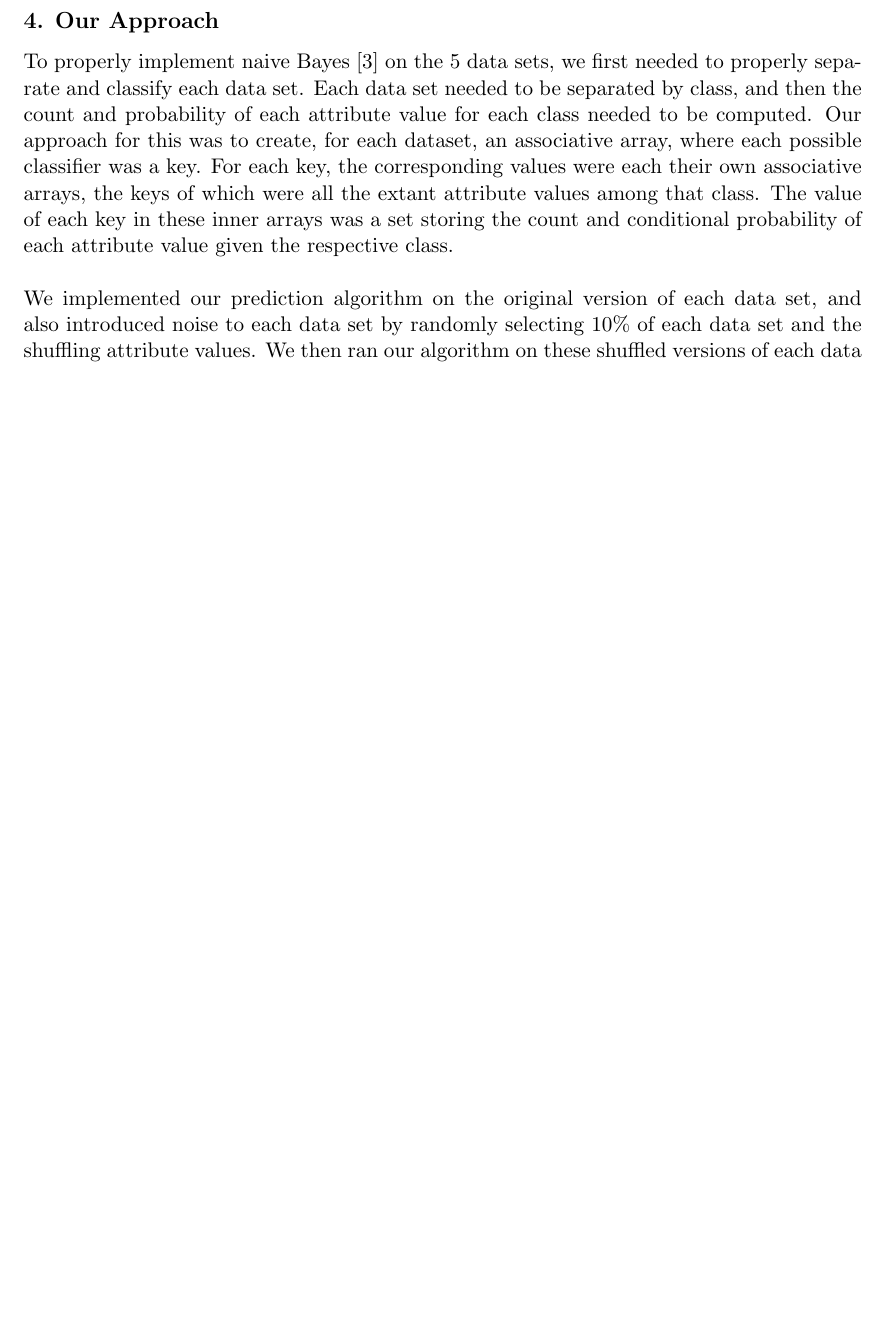
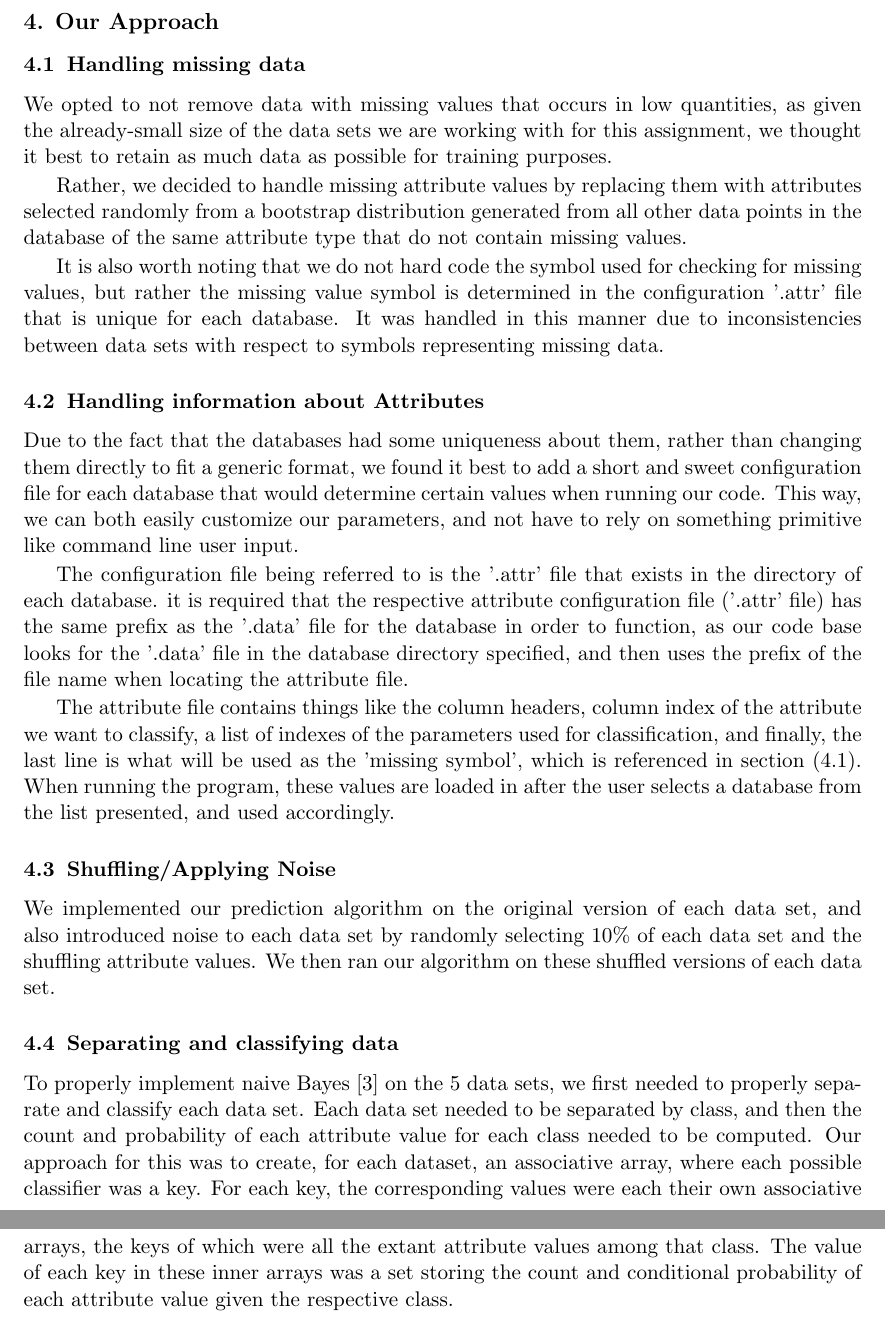
Before and after one commit to Geo3ngel/CSCI-447-Project-1, a LaTeX paper (paper/paper.tex): part of page 3 of 5 before the commit and two parts of pages 3 and 4 of 6 after it, the two joined at a grey line, cut so that both start at the same text, the shorter picture padded with empty space. Compiled offline with pdfLaTeX.

Commit message:
Updated formatting and added a lot.

```diff
--- a/paper/paper.tex
+++ b/paper/paper.tex
@@ -82,10 +82,22 @@ Our hypotheses for each data set are as follows: \\ \\
 Per the instructions of the assignment, we implemented the naive Bayes algorithm on the 5 provided data sets. Given some example $x \in X$, where $X$ is our data set, naive Bayes predicts the correct class $c$ of $x$ by computing the probabilities of each possible classification for $x$. For class $c$, the probability is denoted as $P(c | a_1, a_2,...,a_d)$ where $a_k$ denotes one of $d$ attribute values in $x$. To compute this probability for each class $c$, the probabilities of each attribute value are computed. For each attribute value $a_k$, we compute $P(c) * \prod^d_{i=0} P(a_i | c)$, where $P(c)$ is the probability of an attribute being classified as class $c$. To predict the correct class for $x$ we compute $\underset{c \in C}{\mathrm{argmax}}$ $P(c) * \prod^d_{i=0} P(a_i | c)$.
 
 \section{Our Approach}
-% Preprocessing
+\subsection{Handling missing data}
+ We opted to not remove data with missing values that occurs in low quantities, as given the already-small size of the data sets we are working with for this assignment, we thought it best to retain as much data as possible for training purposes.
 
+Rather, we decided to handle missing attribute values by replacing them with attributes selected randomly from a bootstrap distribution generated from all other data points in the database of the same attribute type that do not contain missing values.
 
-% Separating and classifying data
+It is also worth noting that we do not hard code the symbol used for checking for missing values, but rather the missing value symbol is determined in the configuration '.attr' file that is unique for each database. It was handled in this manner due to inconsistencies between data sets with respect to symbols representing missing data.
+
+\subsection{Handling information about Attributes}
+Due to the fact that the databases had some uniqueness about them, rather than changing them directly to fit a generic format, we found it best to add a short and sweet configuration file for each database that would determine certain values when running our code. This way, we can both easily customize our parameters, and not have to rely on something primitive like command line user input.
+
+The configuration file being referred to is the '.attr' file that exists in the directory of each database. it is required that the respective attribute configuration file ('.attr' file) has the same prefix as the '.data' file for the database in order to function, as our code base looks for the '.data' file in the database directory specified, and then uses the prefix of the file name when locating the attribute file.
+
+The attribute file contains things like the column headers, column index of the attribute we want to classify, a list of indexes of the parameters used for classification, and finally, the last line is what will be used as the 'missing symbol', which is referenced in section (4.1). When running the program, these values are loaded in after the user selects a database from the list presented, and used accordingly.
+
+\subsection{Shuffling/Applying Noise}
+We implemented our prediction algorithm on the original version of each data set, and also introduced noise to each data set by randomly selecting 10\% of each data set and the shuffling attribute values. We then ran our algorithm on these shuffled versions of each data set.
+
+\subsection{Separating and classifying data}
 To properly implement naive Bayes [3] on the 5 data sets, we first needed to properly separate and classify each data set. Each data set needed to be separated by class, and then the count and probability of each attribute value for each class needed to be computed. Our approach for this was to create, for each dataset, an associative array, where each possible classifier was a key. For each key, the corresponding values were each their own associative arrays, the keys of which were all the extant attribute values among that class. The value of each key in these inner arrays was a set storing the count and conditional probability of each attribute value given the respective class. \\ \\
-% Shuffling(?)
-We implemented our prediction algorithm on the original version of each data set, and also introduced noise to each data set by randomly selecting 10\% of each data set and the shuffling attribute values. We then ran our algorithm on these shuffled versions of each data set.
```
Also changed, not shown: paper/paper.tex (11 more changed lines).
